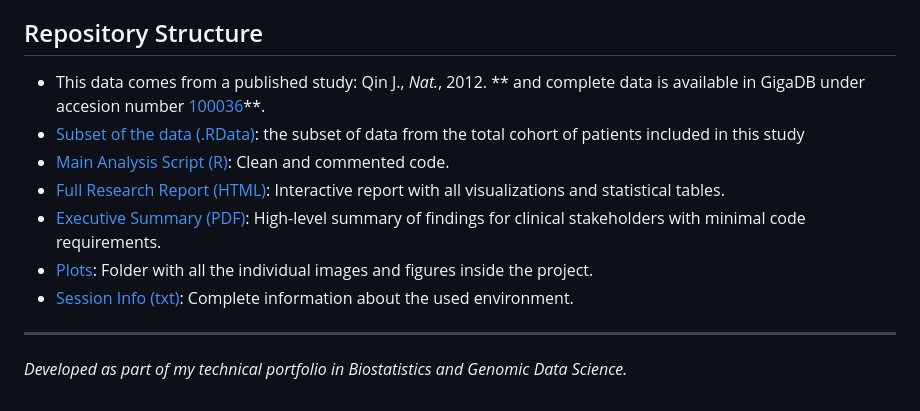
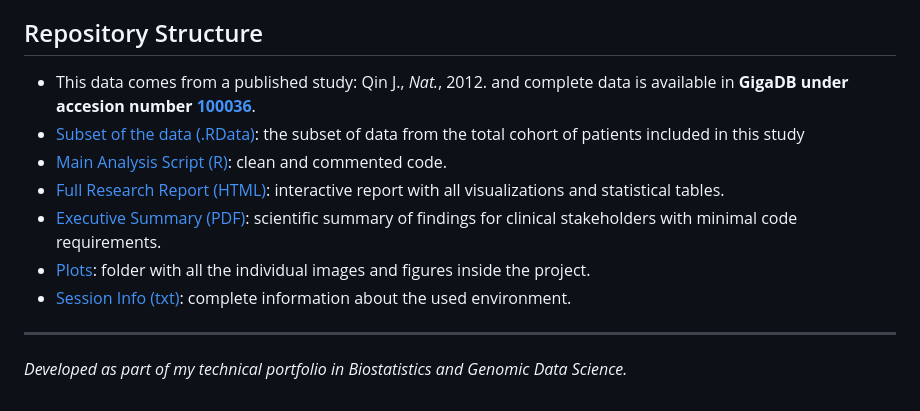
Before and after one commit to lnungon/Metagenomic-Insights-into-Type-2-Diabetes-A-Multivariate-Analysis-in-R, a Markdown page: README.md, the part around the change. Rendered like a GitHub page.

```diff
--- a/README.md
+++ b/README.md
@@ -49,13 +49,13 @@ This pipeline is built on the Bioconductor ecosystem for genomic data science an
 Reproducibility Note: A comprehensive list of all loaded packages, versions, and the computational environment is provided in the Session Information section at the end of the final report.
 
 ## Repository Structure
-* This data comes from a published study: Qin J., *Nat.*, 2012. ** and complete data is available in GigaDB under accesion number [100036](https://www.ncbi.nlm.nih.gov/geo/query/acc.cgi?acc=GSE161731](https://gigadb.org/dataset/100036))**.
+* This data comes from a published study: Qin J., *Nat.*, 2012. and complete data is available in **GigaDB under accesion number [100036](https://www.ncbi.nlm.nih.gov/geo/query/acc.cgi?acc=GSE161731](https://gigadb.org/dataset/100036))**.
 * [Subset of the data (.RData)](QinJ_2012.RData): the subset of data from the total cohort of patients included in this study
-* [Main Analysis Script (R)](Analysis_script.Rmd): Clean and commented code.
-* [Full Research Report (HTML)](Full_Research_Report.html): Interactive report with all visualizations and statistical tables.
-* [Executive Summary (PDF)](executive_summary.pdf): High-level summary of findings for clinical stakeholders with minimal code requirements.
-* [Plots](plots): Folder with all the individual images and figures inside the project.
-* [Session Info (txt)](session_info.txt): Complete information about the used environment.
+* [Main Analysis Script (R)](Analysis_script.Rmd): clean and commented code.
+* [Full Research Report (HTML)](Full_Research_Report.html): interactive report with all visualizations and statistical tables.
+* [Executive Summary (PDF)](executive_summary.pdf): scientific summary of findings for clinical stakeholders with minimal code requirements.
+* [Plots](plots): folder with all the individual images and figures inside the project.
+* [Session Info (txt)](session_info.txt): complete information about the used environment.
 
 ---
 *Developed as part of my technical portfolio in Biostatistics and Genomic Data Science.*
```
